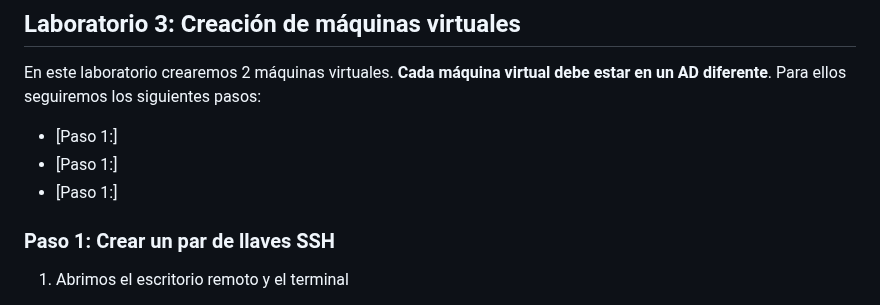
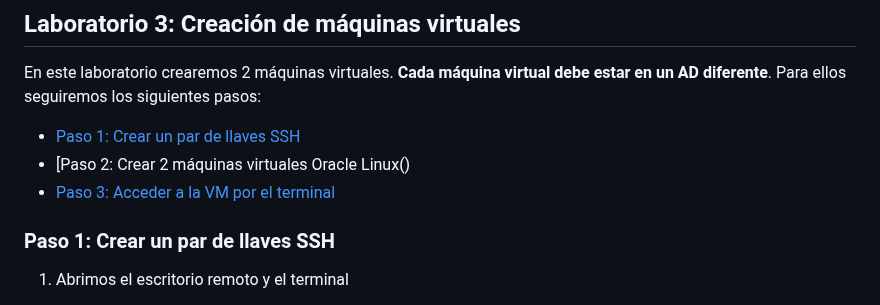
Before and after one commit to kapvar9/oci-FastTrack-infraestructura, a Markdown page: Lab3-MaquinasVirtuales/Readme.md, the part around the change. GitHub-like rendering.

```diff
--- a/Lab3-MaquinasVirtuales/Readme.md
+++ b/Lab3-MaquinasVirtuales/Readme.md
@@ -13,9 +13,9 @@ Para saber más, puedes consultar la documentación de OCI 🤓➡️ https://do
 ## Laboratorio 3: Creación de máquinas virtuales
 
 En este laboratorio crearemos 2 máquinas virtuales. **Cada máquina virtual debe estar en un AD diferente**. Para ellos seguiremos los siguientes pasos:
-- [Paso 1:]
-- [Paso 1:]
-- [Paso 1:]
+- [Paso 1: Crear un par de llaves SSH]()
+- [Paso 2: Crear 2 máquinas virtuales Oracle Linux()
+- [Paso 3: Acceder a la VM por el terminal]()
 
 ### Paso 1: Crear un par de llaves SSH
 
```
